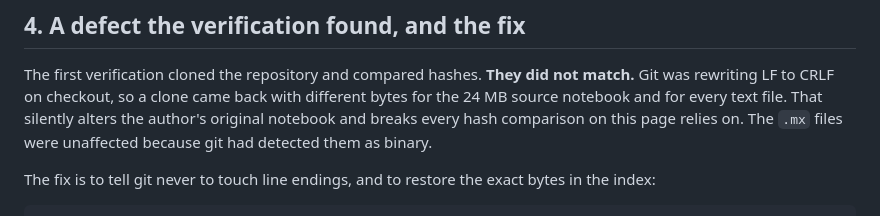
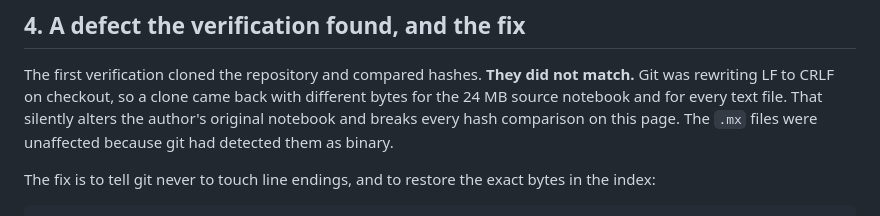
Before and after one commit to once-ere/Pre-Universe_with_Claude, a Markdown page: PROVENANCE-08-REPOSITORY-PUSH-AND-VERIFICATION.md, the part around the change. Rendered like a GitHub page.

Commit message:
Fix a garbled sentence in provenance 08
Co-Authored-By: Claude Opus 5 <noreply@anthropic.com>

```diff
--- a/PROVENANCE-08-REPOSITORY-PUSH-AND-VERIFICATION.md
+++ b/PROVENANCE-08-REPOSITORY-PUSH-AND-VERIFICATION.md
@@ -119,8 +119,8 @@ To https://github.com/once-ere/Pre-Universe_with_Claude.git
 The first verification cloned the repository and compared hashes. **They did not match.** Git was
 rewriting LF to CRLF on checkout, so a clone came back with different bytes for the 24 MB source
 notebook and for every text file. That silently alters the author's original notebook and breaks
-every hash comparison on this page relies on. The `.mx` files were unaffected because
-git had detected them as binary.
+every hash comparison on this page. The `.mx` files were unaffected because git had detected
+them as binary.
 
 The fix is to tell git never to touch line endings, and to restore the exact bytes in the index:
 
```
